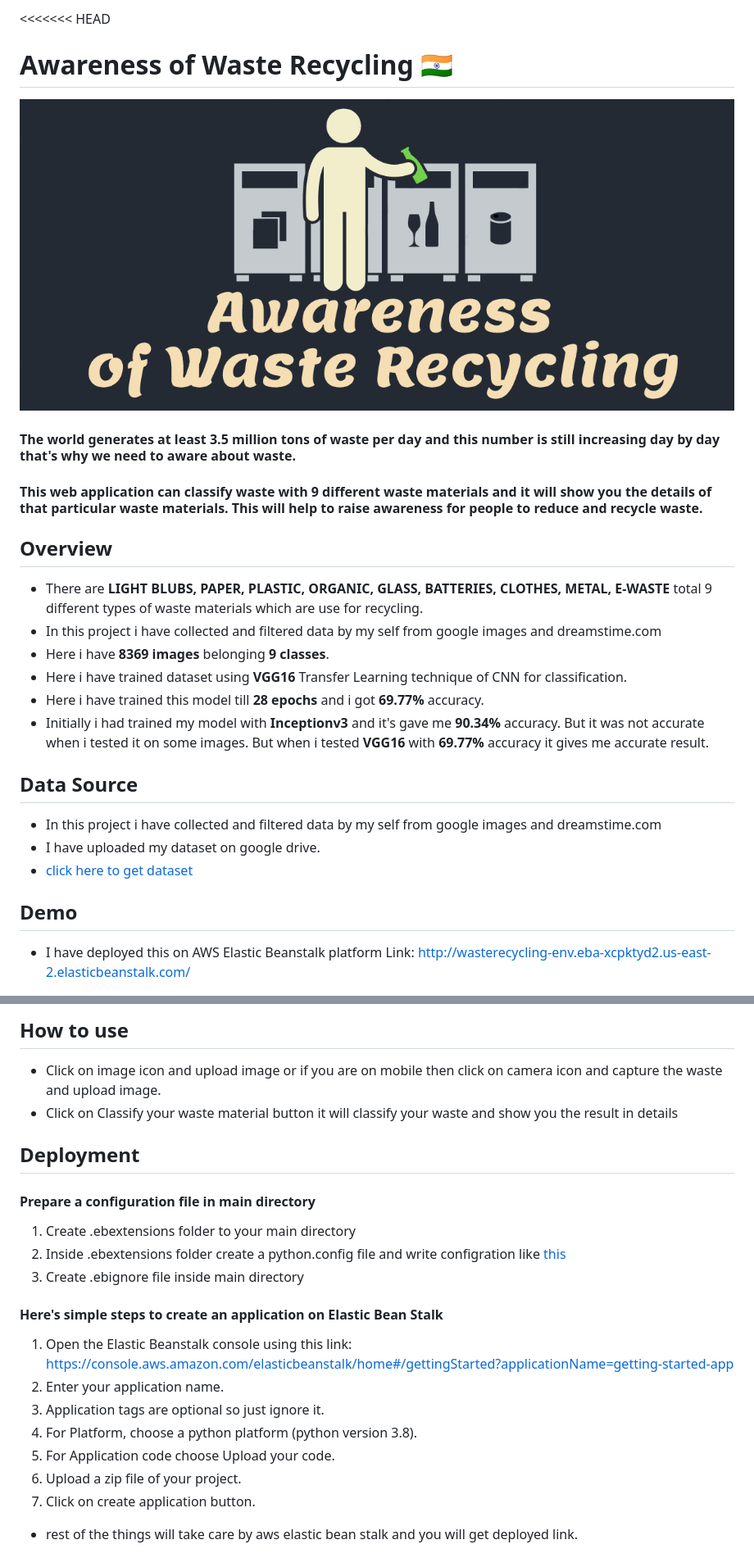
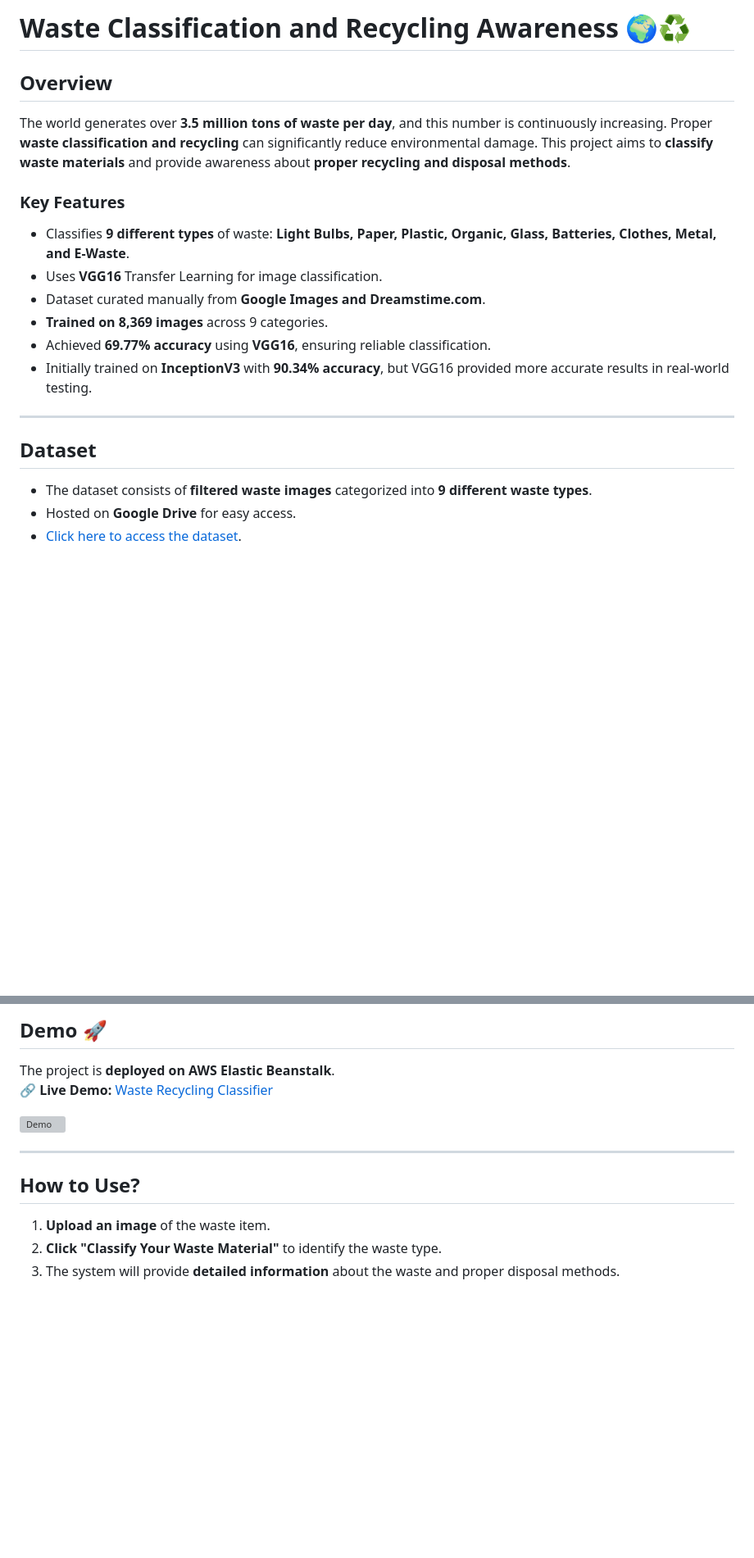
Before and after one commit to Abhi0pal/InceptionX, a Markdown page: README.md, 2 parts joined by grey strips. Shown at 82% size. Rendered like a GitHub page; blank space fills up the shorter version; grey boxes are pictures that could not be loaded.

```diff
--- a/README.md
+++ b/README.md
@@ -1,24 +1,20 @@
-<<<<<<< HEAD
-# Awareness of Waste Recycling :india:
-![GIF](static/images/awareness_of_waste_recycling.png)
+# **Waste Classification and Recycling Awareness 🌍♻️**
 
-#### The world generates at least 3.5 million tons of waste per day and this number is still increasing day by day that's why we need to aware about waste.
-#### This web application can classify waste with 9 different waste materials and it will show you the details of that particular waste materials. This will help to raise awareness for people to reduce and recycle waste.
+## **Overview**
+The world generates over **3.5 million tons of waste per day**, and this number is continuously increasing. Proper **waste classification and recycling** can significantly reduce environmental damage. This project aims to **classify waste materials** and provide awareness about **proper recycling and disposal methods**.
 
-## Overview
-- There are **LIGHT BLUBS, PAPER, PLASTIC, ORGANIC, GLASS, BATTERIES, CLOTHES, METAL, E-WASTE** total 9 different types of waste materials which are use for recycling.
-- In this project i have collected and filtered data by my self from google images and dreamstime.com
-- Here i have **8369 images** belonging **9 classes**.
-- Here i have trained dataset using **VGG16** Transfer Learning technique of CNN for classification.
-- Here i have trained this model till **28 epochs** and i got **69.77%** accuracy.
-- Initially i had trained my model with **Inceptionv3** and it's gave me **90.34%** accuracy. But it was not accurate when i tested it on some images. But when i tested **VGG16** with **69.77%** accuracy it gives me accurate result.
+### **Key Features**
+- Classifies **9 different types** of waste: **Light Bulbs, Paper, Plastic, Organic, Glass, Batteries, Clothes, Metal, and E-Waste**.
+- Uses **VGG16** Transfer Learning for image classification.
+- Dataset curated manually from **Google Images and Dreamstime.com**.
+- **Trained on 8,369 images** across 9 categories.
+- Achieved **69.77% accuracy** using **VGG16**, ensuring reliable classification.
+- Initially trained on **InceptionV3** with **90.34% accuracy**, but VGG16 provided more accurate results in real-world testing.
 
-## Data Source
-- In this project i have collected and filtered data by my self from google images and dreamstime.com
-- I have uploaded my dataset on google drive.
-- [click here to get dataset](https://drive.google.com/drive/folders/1CTvT_gnTvwlcKwJ8yz4jUOs0JYTKrplA?usp=sharing)
+---
 
-## Demo
-- I have deployed this on AWS Elastic Beanstalk platform
-Link: [http://wasterecycling-env.eba-xcpktyd2.us-east-2.elasticbeanstalk.com/](http://wasterecycling-env.eba-xcpktyd2.us-east-2.elasticbeanstalk.com/)
+## **Dataset**
+- The dataset consists of **filtered waste images** categorized into **9 different waste types**.
+- Hosted on **Google Drive** for easy access.
+- [Click here to access the dataset](https://drive.google.com/drive/folders/1CTvT_gnTvwlcKwJ8yz4jUOs0JYTKrplA?usp=sharing).
 
@@ -26,22 +22,14 @@ Link: [http://wasterecycling-env.eba-xcpktyd2.us-east-2.elasticbeanstalk.com/](h
 
-## How to use
-- Click on image icon and upload image or if you are on mobile then click on camera icon and capture the waste and upload image.
-- Click on Classify your waste material button it will classify your waste and show you the result in details
+## **Demo 🚀**
+The project is **deployed on AWS Elastic Beanstalk**.
+🔗 **Live Demo:** [Waste Recycling Classifier](http://wasterecycling-env.eba-xcpktyd2.us-east-2.elasticbeanstalk.com/)
 
-## Deployment
-#### Prepare a configuration file in main directory
-1. Create .ebextensions folder to your main directory
-2. Inside .ebextensions folder create a python.config file and write configration like [this](https://github.com/jaysoftic/awareness-of-waste-recycling/blob/master/.ebextensions/python.config)
-3. Create .ebignore file inside main directory
+![Demo](readme_resources/projectDemo.gif)
 
-#### Here's simple steps to create an application on Elastic Bean Stalk
-1. Open the Elastic Beanstalk console using this link: https://console.aws.amazon.com/elasticbeanstalk/home#/gettingStarted?applicationName=getting-started-app
-2. Enter your application name.
-3. Application tags are optional so just ignore it.
-4. For Platform, choose a python platform (python version 3.8).
-5. For Application code choose Upload your code.
-6. Upload a zip file of your project.
-7. Click on create application button.
+---
 
-- rest of the things will take care by aws elastic bean stalk and you will get deployed link.
+## **How to Use?**
+1. **Upload an image** of the waste item.
+2. **Click "Classify Your Waste Material"** to identify the waste type.
+3. The system will provide **detailed information** about the waste and proper disposal methods.
 
```
Also changed, not shown: other parts of README.md (+38 -25 lines).
